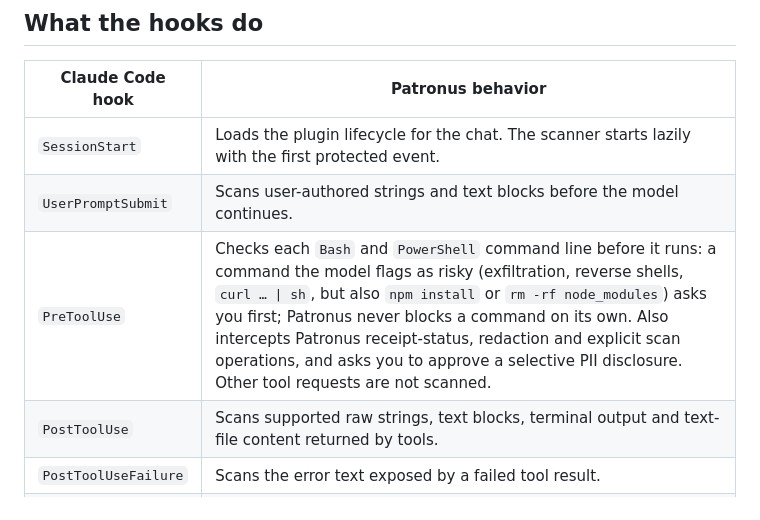
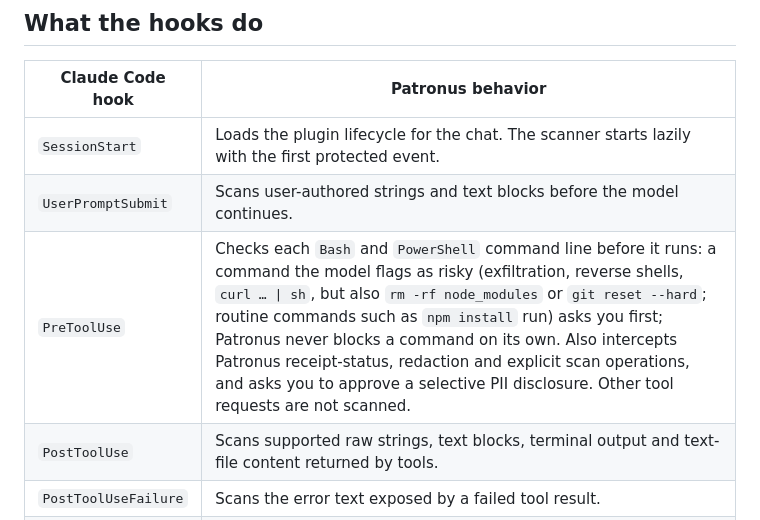
Before and after one commit to patronus-protect/patronus-security-cli, a Markdown page: plugins/claude/README.md, the part around the change. GitHub-like rendering.

```diff
--- a/plugins/claude/README.md
+++ b/plugins/claude/README.md
@@ -34,7 +34,7 @@ Restart Claude Code after installation. Try:
 | --- | --- |
 | `SessionStart` | Loads the plugin lifecycle for the chat. The scanner starts lazily with the first protected event. |
 | `UserPromptSubmit` | Scans user-authored strings and text blocks before the model continues. |
-| `PreToolUse` | Checks each `Bash` and `PowerShell` command line before it runs: a command the model flags as risky (exfiltration, reverse shells, `curl … \| sh`, but also `npm install` or `rm -rf node_modules`) asks you first; Patronus never blocks a command on its own. Also intercepts Patronus receipt-status, redaction and explicit scan operations, and asks you to approve a selective PII disclosure. Other tool requests are not scanned. |
+| `PreToolUse` | Checks each `Bash` and `PowerShell` command line before it runs: a command the model flags as risky (exfiltration, reverse shells, `curl … \| sh`, but also `rm -rf node_modules` or `git reset --hard`; routine commands such as `npm install` run) asks you first; Patronus never blocks a command on its own. Also intercepts Patronus receipt-status, redaction and explicit scan operations, and asks you to approve a selective PII disclosure. Other tool requests are not scanned. |
 | `PostToolUse` | Scans supported raw strings, text blocks, terminal output and text-file content returned by tools. |
 | `PostToolUseFailure` | Scans the error text exposed by a failed tool result. |
 | `SessionEnd` | Closes the session runtime and releases private state. |
```
Also changed, not shown: plugins/cursor/README.md (+1 -1 lines).
